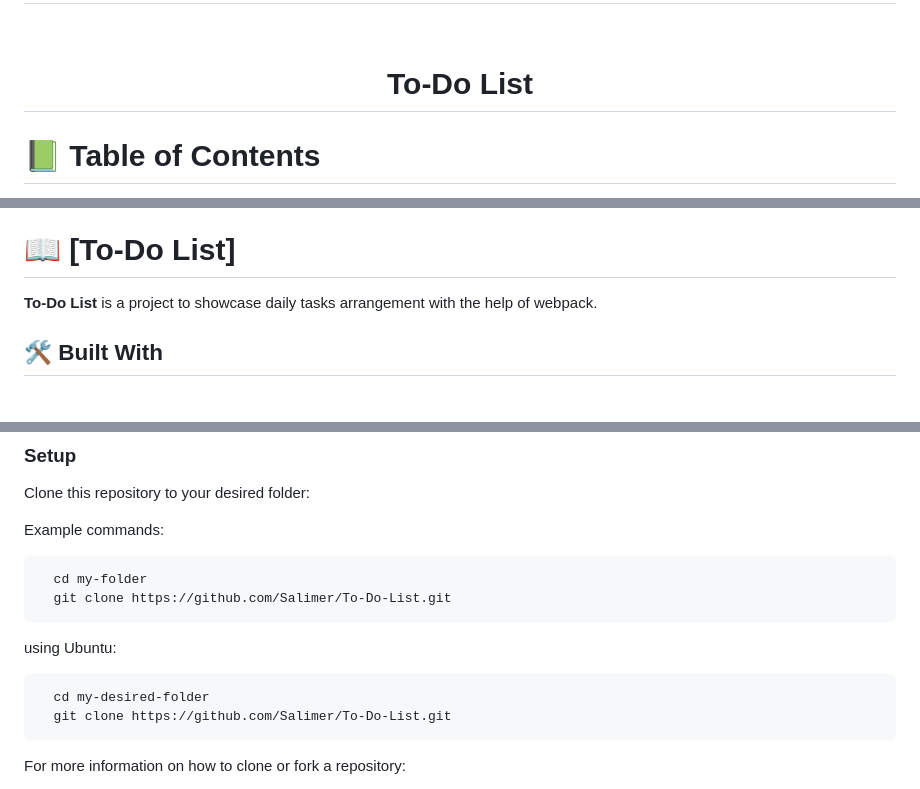
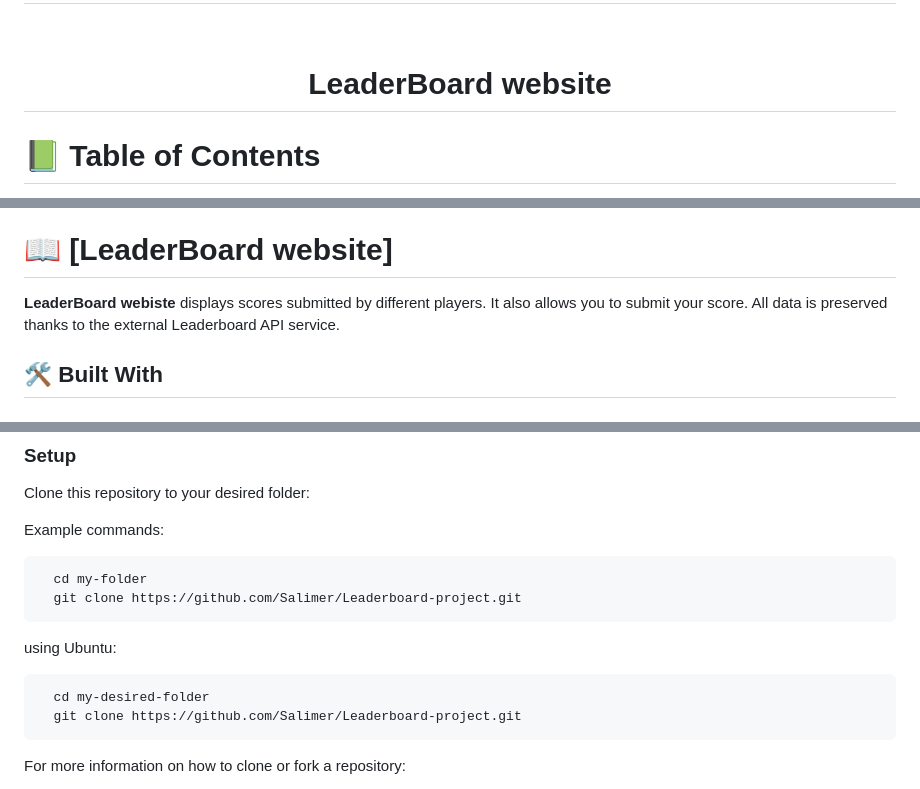
Before and after one commit to Salimer/Leaderboard-project, a Markdown page: README.md, 3 parts joined by grey strips. Drawn GitHub-style.

````diff
--- a/README.md
+++ b/README.md
@@ -12,7 +12,7 @@
 <div align="center">
 
   <br/>
-<h1 align="center">To-Do List</h1>
+<h1 align="center">LeaderBoard website</h1>
 </div>
 
 
@@ -44,10 +44,10 @@
 
 <!-- PROJECT DESCRIPTION -->
 
-# 📖 [To-Do List] <a name="about-project"></a>
+# 📖 [LeaderBoard website] <a name="about-project"></a>
 
 
-**To-Do List** is a project to showcase daily tasks arrangement with the help of webpack.
+**LeaderBoard webiste** displays scores submitted by different players. It also allows you to submit your score. All data is preserved thanks to the external Leaderboard API service.
 
 ## 🛠 Built With <a name="built-with"></a>
 
@@ -107,14 +107,14 @@ Example commands:
 
 ```sh
   cd my-folder
-  git clone https://github.com/Salimer/To-Do-List.git
+  git clone https://github.com/Salimer/Leaderboard-project.git
 ```
 
 using Ubuntu:
 
 ```sh
   cd my-desired-folder
-  git clone https://github.com/Salimer/To-Do-List.git
+  git clone https://github.com/Salimer/Leaderboard-project.git
 ```
 
 For more information on how to clone or fork a repository:
````
Also changed, not shown: other parts of README.md (+2 -2 lines).
